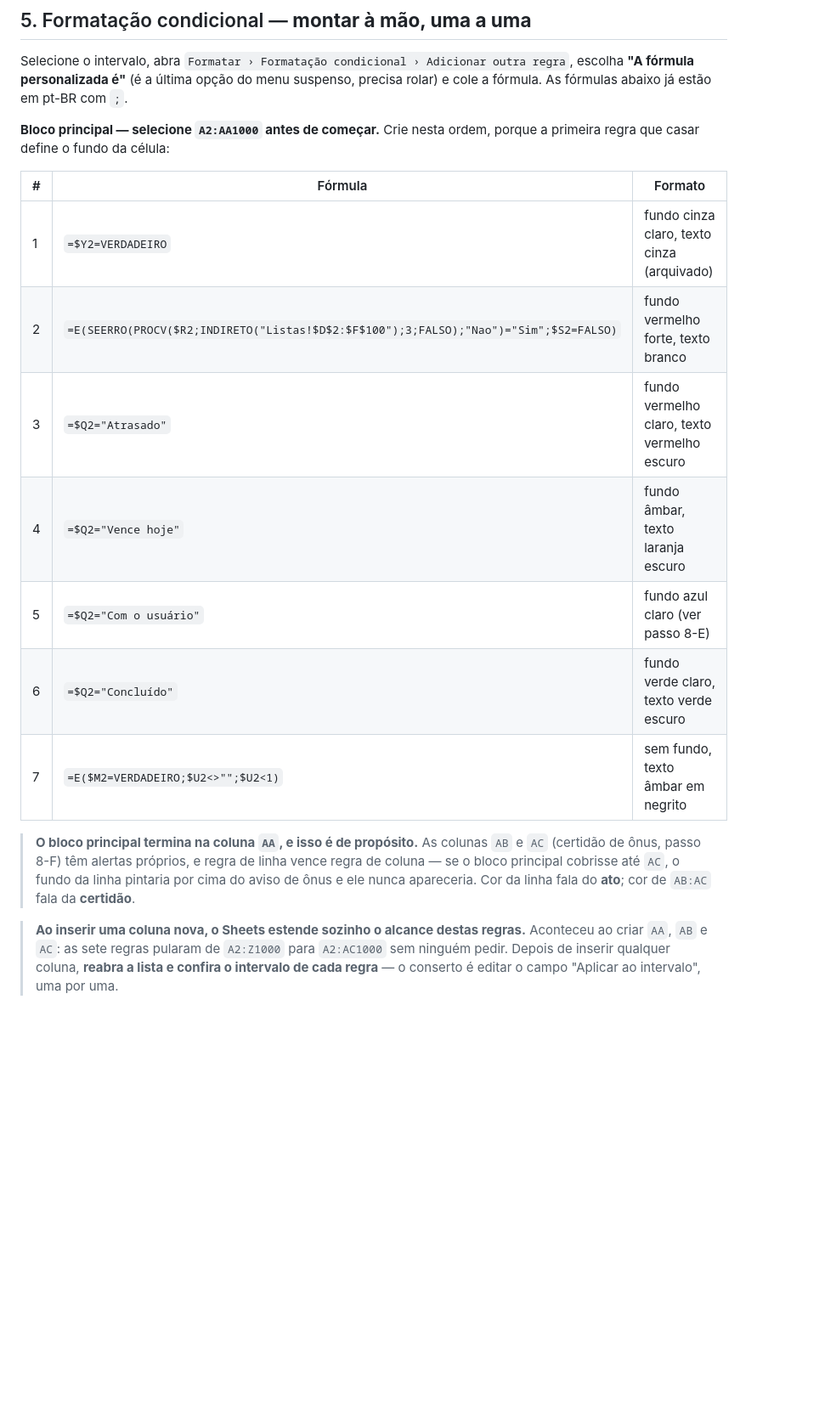
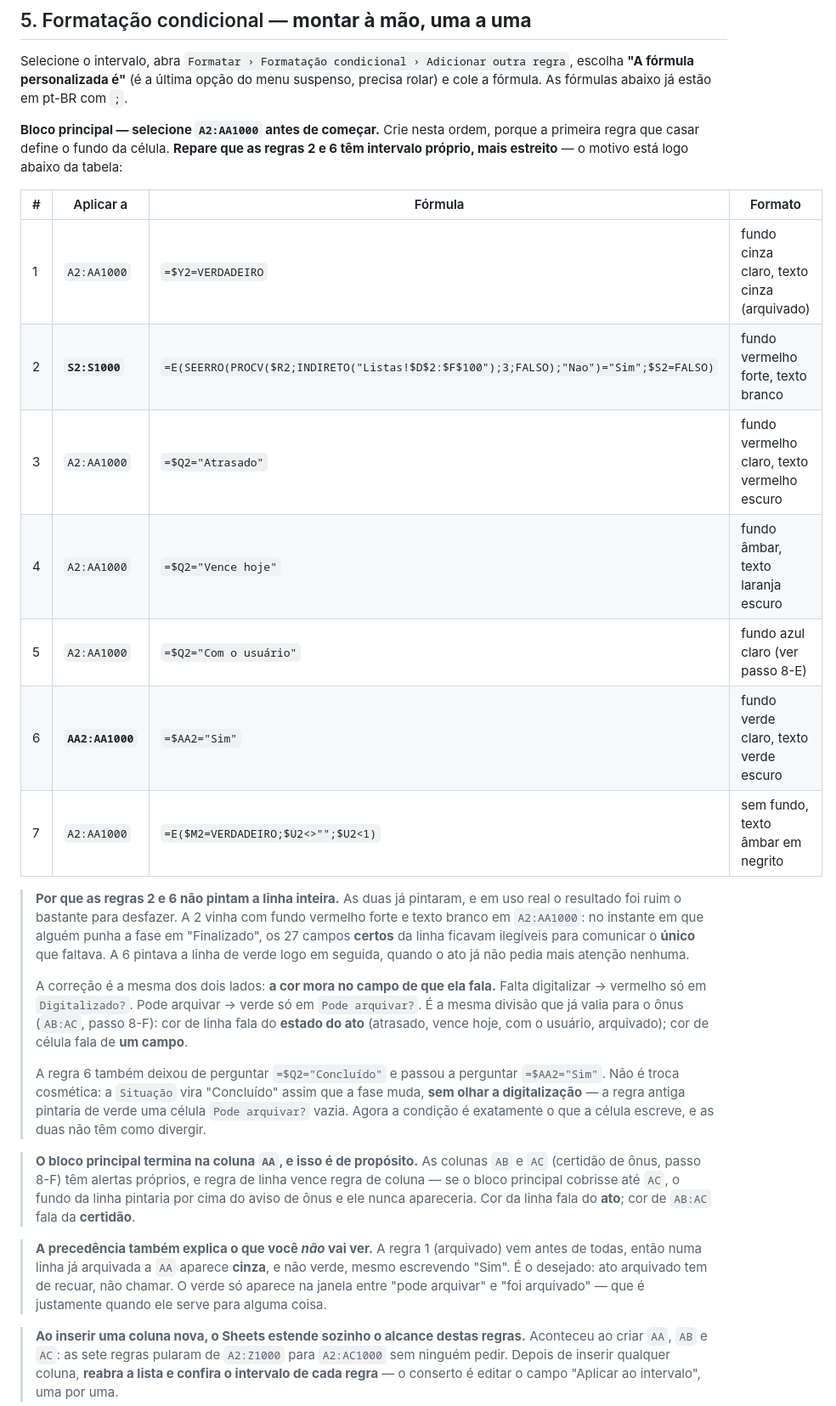
Before and after one commit to basalto-br/controle-atos-cartorio, a Markdown page: sheets/GUIA-MONTAGEM-SHEETS.md, the part around one of its changes. Shown at 85% size. Rendered like a GitHub page; blank space fills up the shorter version.

```diff
--- a/sheets/GUIA-MONTAGEM-SHEETS.md
+++ b/sheets/GUIA-MONTAGEM-SHEETS.md
@@ -162,23 +162,49 @@ regra`, escolha **"A fórmula personalizada é"** (é a última opção do menu
 precisa rolar) e cole a fórmula. As fórmulas abaixo já estão em pt-BR com `;`.
 
 **Bloco principal — selecione `A2:AA1000` antes de começar.** Crie nesta ordem, porque
-a primeira regra que casar define o fundo da célula:
+a primeira regra que casar define o fundo da célula. **Repare que as regras 2 e 6 têm
+intervalo próprio, mais estreito** — o motivo está logo abaixo da tabela:
 
-| # | Fórmula | Formato |
-|---|---|---|
-| 1 | `=$Y2=VERDADEIRO` | fundo cinza claro, texto cinza (arquivado) |
-| 2 | `=E(SEERRO(PROCV($R2;INDIRETO("Listas!$D$2:$F$100");3;FALSO);"Nao")="Sim";$S2=FALSO)` | fundo vermelho forte, texto branco |
-| 3 | `=$Q2="Atrasado"` | fundo vermelho claro, texto vermelho escuro |
-| 4 | `=$Q2="Vence hoje"` | fundo âmbar, texto laranja escuro |
-| 5 | `=$Q2="Com o usuário"` | fundo azul claro (ver passo 8-E) |
-| 6 | `=$Q2="Concluído"` | fundo verde claro, texto verde escuro |
-| 7 | `=E($M2=VERDADEIRO;$U2<>"";$U2<1)` | sem fundo, texto âmbar em negrito |
+| # | Aplicar a | Fórmula | Formato |
+|---|---|---|---|
+| 1 | `A2:AA1000` | `=$Y2=VERDADEIRO` | fundo cinza claro, texto cinza (arquivado) |
+| 2 | **`S2:S1000`** | `=E(SEERRO(PROCV($R2;INDIRETO("Listas!$D$2:$F$100");3;FALSO);"Nao")="Sim";$S2=FALSO)` | fundo vermelho forte, texto branco |
+| 3 | `A2:AA1000` | `=$Q2="Atrasado"` | fundo vermelho claro, texto vermelho escuro |
+| 4 | `A2:AA1000` | `=$Q2="Vence hoje"` | fundo âmbar, texto laranja escuro |
+| 5 | `A2:AA1000` | `=$Q2="Com o usuário"` | fundo azul claro (ver passo 8-E) |
+| 6 | **`AA2:AA1000`** | `=$AA2="Sim"` | fundo verde claro, texto verde escuro |
+| 7 | `A2:AA1000` | `=E($M2=VERDADEIRO;$U2<>"";$U2<1)` | sem fundo, texto âmbar em negrito |
+
+> **Por que as regras 2 e 6 não pintam a linha inteira.** As duas já pintaram, e em uso
+> real o resultado foi ruim o bastante para desfazer. A 2 vinha com fundo vermelho forte
+> e texto branco em `A2:AA1000`: no instante em que alguém punha a fase em "Finalizado",
+> os 27 campos **certos** da linha ficavam ilegíveis para comunicar o **único** que
+> faltava. A 6 pintava a linha de verde logo em seguida, quando o ato já não pedia mais
+> atenção nenhuma.
+>
+> A correção é a mesma dos dois lados: **a cor mora no campo de que ela fala.** Falta
+> digitalizar → vermelho só em `Digitalizado?`. Pode arquivar → verde só em
+> `Pode arquivar?`. É a mesma divisão que já valia para o ônus (`AB:AC`, passo 8-F):
+> cor de linha fala do **estado do ato** (atrasado, vence hoje, com o usuário,
+> arquivado); cor de célula fala de **um campo**.
+>
+> A regra 6 também deixou de perguntar `=$Q2="Concluído"` e passou a perguntar
+> `=$AA2="Sim"`. Não é troca cosmética: a `Situação` vira "Concluído" assim que a fase
+> muda, **sem olhar a digitalização** — a regra antiga pintaria de verde uma célula
+> `Pode arquivar?` vazia. Agora a condição é exatamente o que a célula escreve, e as
+> duas não têm como divergir.
 
 > **O bloco principal termina na coluna `AA`, e isso é de propósito.** As colunas `AB`
 > e `AC` (certidão de ônus, passo 8-F) têm alertas próprios, e regra de linha vence
 > regra de coluna — se o bloco principal cobrisse até `AC`, o fundo da linha pintaria
 > por cima do aviso de ônus e ele nunca apareceria. Cor da linha fala do **ato**; cor
 > de `AB:AC` fala da **certidão**.
+
+> **A precedência também explica o que você *não* vai ver.** A regra 1 (arquivado) vem
+> antes de todas, então numa linha já arquivada a `AA` aparece **cinza**, e não verde,
+> mesmo escrevendo "Sim". É o desejado: ato arquivado tem de recuar, não chamar. O verde
+> só aparece na janela entre "pode arquivar" e "foi arquivado" — que é justamente quando
+> ele serve para alguma coisa.
 
 > **Ao inserir uma coluna nova, o Sheets estende sozinho o alcance destas regras.**
 > Aconteceu ao criar `AA`, `AB` e `AC`: as sete regras pularam de `A2:Z1000` para
```
Also changed, not shown: other parts of sheets/GUIA-MONTAGEM-SHEETS.md (+39 -13 lines).
